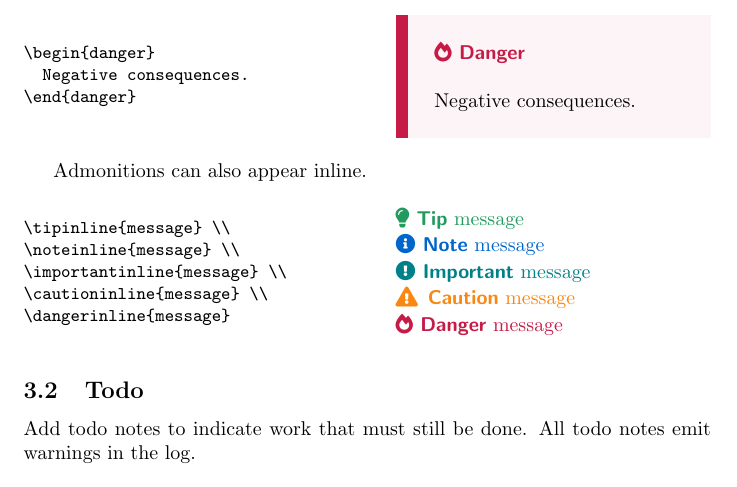
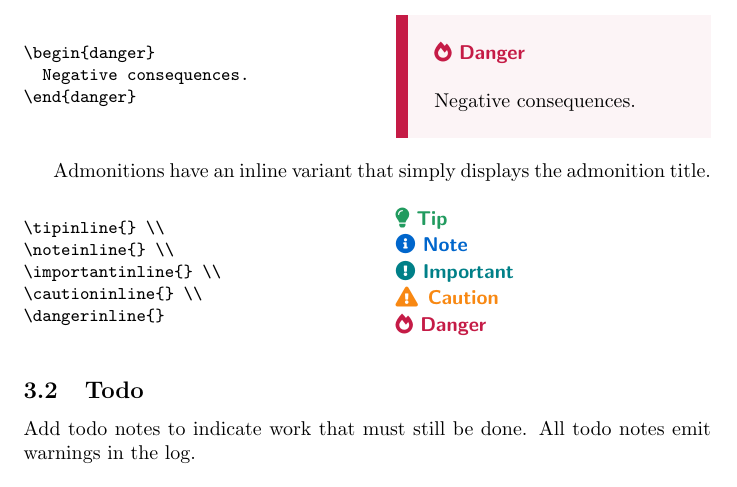
Before and after one commit to adamchristiansen/latex-stz, a LaTeX document (main.tex, which reads stz.sty): part of page 6 of 9, cut so that both start at the same text. Compiled offline with pdfLaTeX.

Commit message:
feat: remove inline admonition text argument

```diff
--- a/main.tex
+++ b/main.tex
@@ -276,14 +276,14 @@ Admonitions provide highlighted notes with context.
 \end{danger}
 \end{example}
 
-Admonitions can also appear inline.
+Admonitions have an inline variant that simply displays the admonition title.
 
 \begin{example}
-\tipinline{message} \\
-\noteinline{message} \\
-\importantinline{message} \\
-\cautioninline{message} \\
-\dangerinline{message}
+\tipinline{} \\
+\noteinline{} \\
+\importantinline{} \\
+\cautioninline{} \\
+\dangerinline{}
 \end{example}
 
 %==============================================================================
--- a/stz.sty
+++ b/stz.sty
@@ -16,7 +16,7 @@
 %
 
 \NeedsTeXFormat{LaTeX2e}
-\ProvidesPackage{stz}[2024/06/10 stz package]
+\ProvidesPackage{stz}[2024/06/18 stz package]
 
 % Name of the package.
 \newcommand*{\@stz@packagename}{stz}
@@ -397,24 +397,21 @@
 
 % An inline admonition
 % #1: Name.
-% #2: Text.
-\newcommand*{\@stz@inlineadmonitionfragile}[2]{%
-  \@stz@warning{Todo note}%
+\newcommand*{\@stz@inlineadmonitionfragile}[1]{%
   % Start a group to scope the new color.
   {%
     \color{\@stz@valueof{#1/color}}%
     {\sffamily\bfseries\strut\@stz@valueof{#1/symbol} \@stz@valueof{#1/title}}%
-    \ifthenelse{\isempty{#2}}{}{ #2}%
   }%
 }
 \DeclareRobustCommand*{\@stz@inlineadmonition}[1]{\@stz@inlineadmonitionfragile{#1}}
 
 % Provide inline admonitions.
-\newcommand*{\tipinline}[1]{\@stz@inlineadmonition{tip}{#1}}
-\newcommand*{\noteinline}[1]{\@stz@inlineadmonition{note}{#1}}
-\newcommand*{\importantinline}[1]{\@stz@inlineadmonition{important}{#1}}
-\newcommand*{\cautioninline}[1]{\@stz@inlineadmonition{caution}{#1}}
-\newcommand*{\dangerinline}[1]{\@stz@inlineadmonition{danger}{#1}}
+\newcommand*{\tipinline}{\@stz@inlineadmonition{tip}}
+\newcommand*{\noteinline}{\@stz@inlineadmonition{note}}
+\newcommand*{\importantinline}{\@stz@inlineadmonition{important}}
+\newcommand*{\cautioninline}{\@stz@inlineadmonition{caution}}
+\newcommand*{\dangerinline}{\@stz@inlineadmonition{danger}}
 
 %==============================================================================
 % Todo
```
